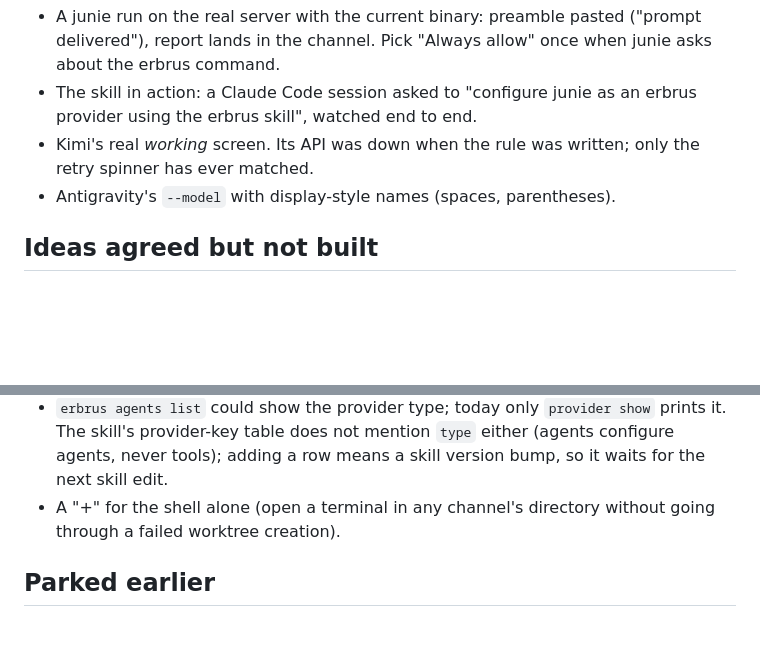
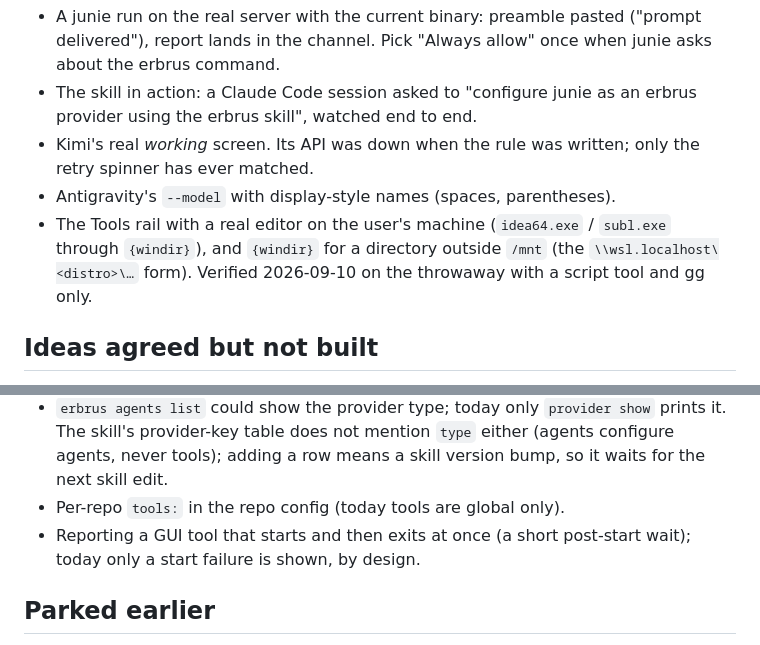
Before and after one commit to homeend/agentoz, a Markdown page: docs/BACKLOG.md, 2 parts joined by grey strips. Drawn GitHub-style; blank space fills up the shorter version.

Commit message:
docs: tools spec amendments (shell-free GUI launch), worktree spec superseded note, backlog
Co-Authored-By: Claude Fable 5.1 <noreply@anthropic.com>
Claude-Session: https://claude.ai/code/session_01LiFF5JcenxQwWbJ5WrHYGb

```diff
--- a/docs/BACKLOG.md
+++ b/docs/BACKLOG.md
@@ -14,6 +14,10 @@ only the to-do list. Remove items as they land.
 - Kimi's real *working* screen. Its API was down when the rule was
   written; only the retry spinner has ever matched.
 - Antigravity's `--model` with display-style names (spaces, parentheses).
+- The Tools rail with a real editor on the user's machine (`idea64.exe`
+  / `subl.exe` through `{windir}`), and `{windir}` for a directory
+  outside `/mnt` (the `\\wsl.localhost\<distro>\…` form). Verified
+  2026-09-10 on the throwaway with a script tool and gg only.
 
 ## Ideas agreed but not built
 
@@ -41,8 +45,9 @@ only the to-do list. Remove items as they land.
   `provider show` prints it. The skill's provider-key table does not
   mention `type` either (agents configure agents, never tools); adding
   a row means a skill version bump, so it waits for the next skill edit.
-- A "+" for the shell alone (open a terminal in any channel's directory
-  without going through a failed worktree creation).
+- Per-repo `tools:` in the repo config (today tools are global only).
+- Reporting a GUI tool that starts and then exits at once (a short
+  post-start wait); today only a start failure is shown, by design.
 
 ## Parked earlier
 
```
Also changed, not shown: 2 other files.
